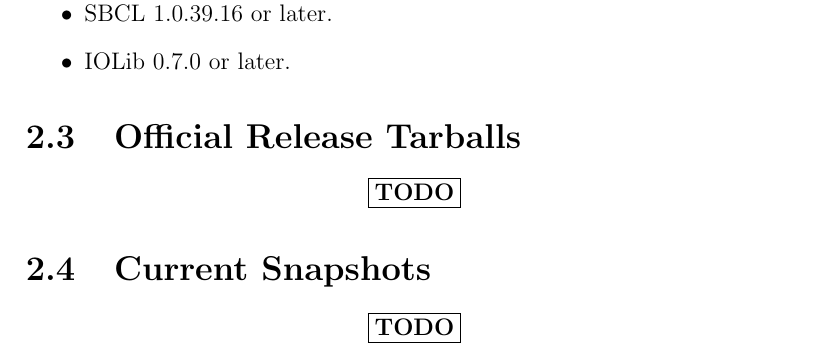
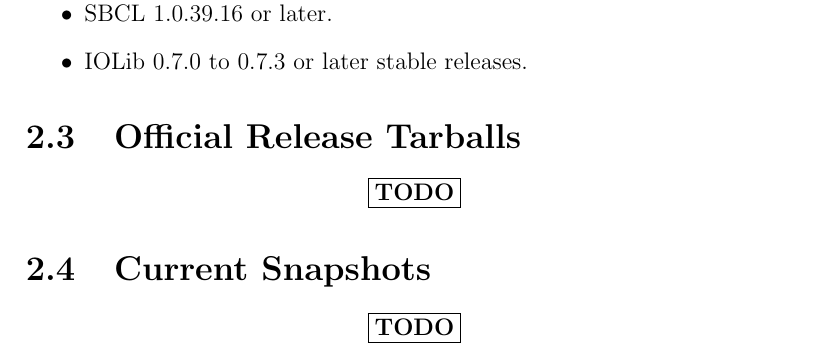
Before and after one commit to psilord/cl-mw, a LaTeX thesis (doc/ref.tex): part of page 17 of 58, cut so that both start at the same text. Compiled offline with pdfLaTeX; a LaTeX package or settings file that is missing is left out.

Commit message:
Clarified iolib version needed.

```diff
--- a/doc/ref.tex
+++ b/doc/ref.tex
@@ -748,7 +748,7 @@
 
 \begin{itemize}
 \item SBCL 1.0.39.16 or later.
-\item IOLib 0.7.0 or later.
+\item IOLib 0.7.0 to 0.7.3 or later stable releases.
 \end{itemize}
 
 \section{Official Release Tarballs}
```
